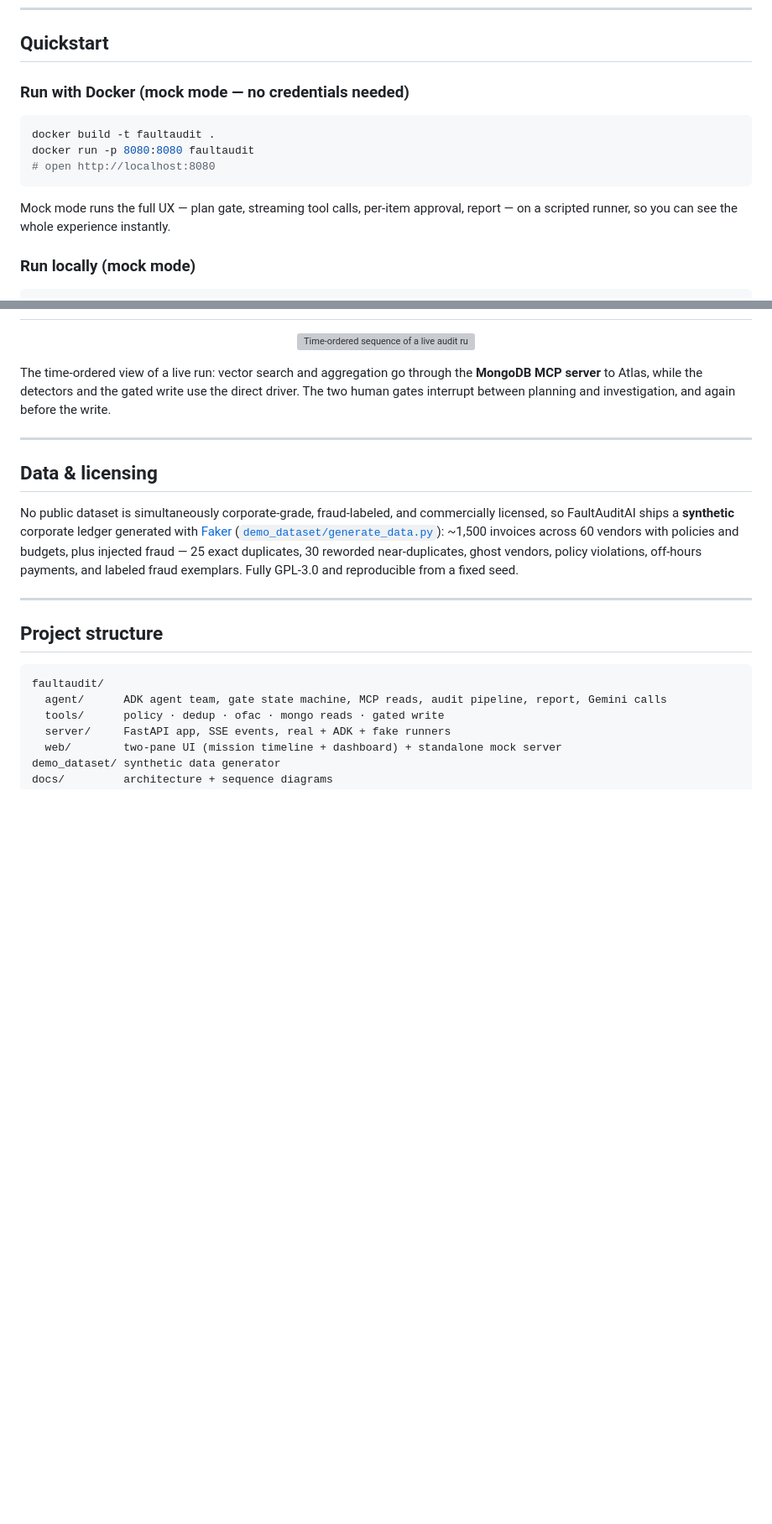
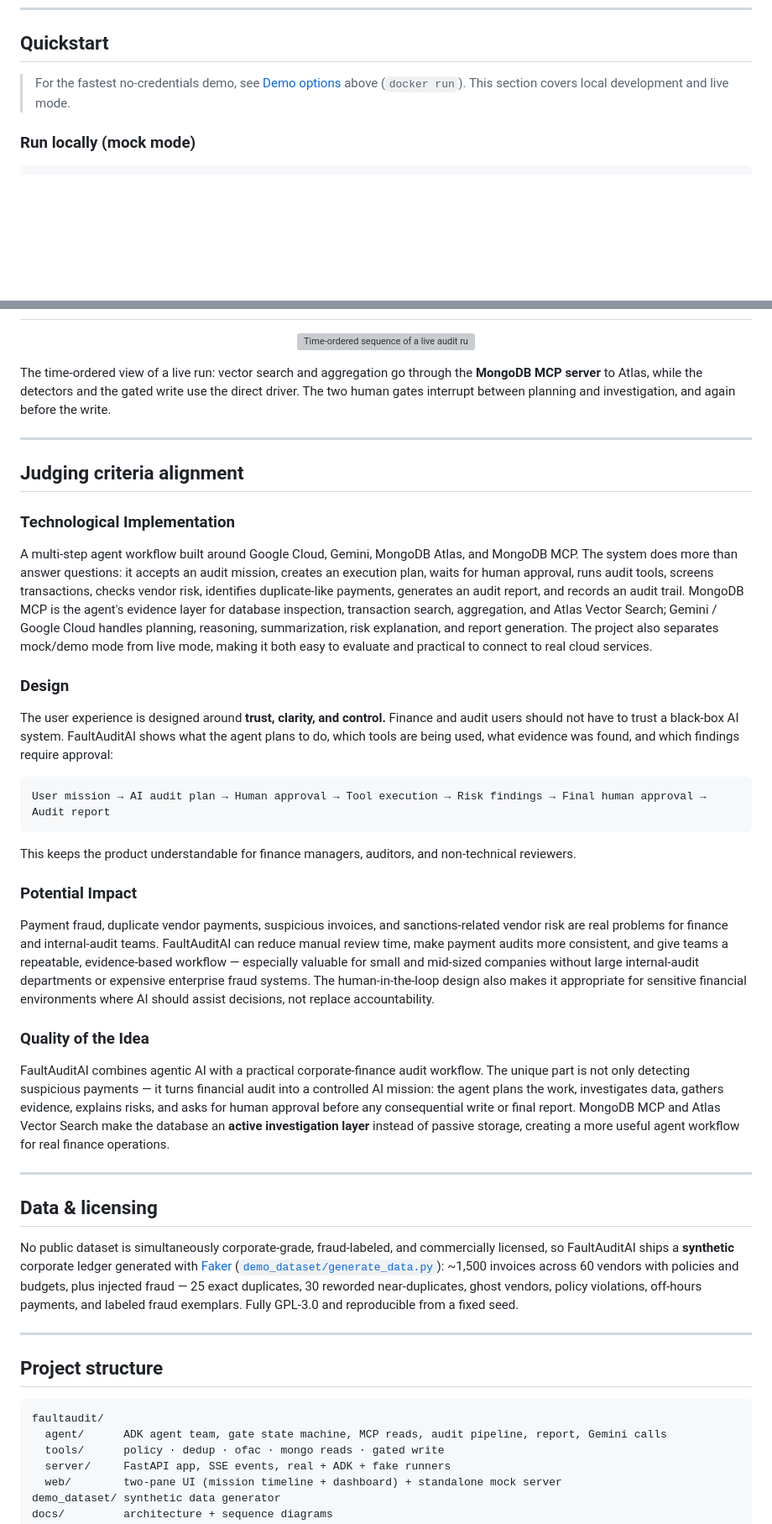
Before and after one commit to proga100/fault-audit-ai, a Markdown page: README.md, 2 parts joined by grey strips. Shown at 84% size. Rendered like a GitHub page; blank space fills up the shorter version; grey boxes are pictures that could not be loaded.

````diff
--- a/README.md
+++ b/README.md
@@ -126,15 +169,7 @@ Google Vertex AI Agent Builder (ADK / `google.adk`) · Gemini 3 (`gemini-3.1-pro
 
 ## Quickstart
 
-### Run with Docker (mock mode — no credentials needed)
-
-```bash
-docker build -t faultaudit .
-docker run -p 8080:8080 faultaudit
-# open http://localhost:8080
-```
-
-Mock mode runs the full UX — plan gate, streaming tool calls, per-item approval, report — on a scripted runner, so you can see the whole experience instantly.
+> For the fastest no-credentials demo, see [Demo options](#demo-options) above (`docker run`). This section covers local development and live mode.
 
 ### Run locally (mock mode)
 
@@ -220,6 +255,28 @@ The time-ordered view of a live run: vector search and aggregation go through th
 
 ---
 
+## Judging criteria alignment
+
+### Technological Implementation
+A multi-step agent workflow built around Google Cloud, Gemini, MongoDB Atlas, and MongoDB MCP. The system does more than answer questions: it accepts an audit mission, creates an execution plan, waits for human approval, runs audit tools, screens transactions, checks vendor risk, identifies duplicate-like payments, generates an audit report, and records an audit trail. MongoDB MCP is the agent's evidence layer for database inspection, transaction search, aggregation, and Atlas Vector Search; Gemini / Google Cloud handles planning, reasoning, summarization, risk explanation, and report generation. The project also separates mock/demo mode from live mode, making it both easy to evaluate and practical to connect to real cloud services.
+
+### Design
+The user experience is designed around **trust, clarity, and control.** Finance and audit users should not have to trust a black-box AI system. FaultAuditAI shows what the agent plans to do, which tools are being used, what evidence was found, and which findings require approval:
+
+```
+User mission → AI audit plan → Human approval → Tool execution → Risk findings → Final human approval → Audit report
+```
+
+This keeps the product understandable for finance managers, auditors, and non-technical reviewers.
+
+### Potential Impact
+Payment fraud, duplicate vendor payments, suspicious invoices, and sanctions-related vendor risk are real problems for finance and internal-audit teams. FaultAuditAI can reduce manual review time, make payment audits more consistent, and give teams a repeatable, evidence-based workflow — especially valuable for small and mid-sized companies without large internal-audit departments or expensive enterprise fraud systems. The human-in-the-loop design also makes it appropriate for sensitive financial environments where AI should assist decisions, not replace accountability.
+
+### Quality of the Idea
+FaultAuditAI combines agentic AI with a practical corporate-finance audit workflow. The unique part is not only detecting suspicious payments — it turns financial audit into a controlled AI mission: the agent plans the work, investigates data, gathers evidence, explains risks, and asks for human approval before any consequential write or final report. MongoDB MCP and Atlas Vector Search make the database an **active investigation layer** instead of passive storage, creating a more useful agent workflow for real finance operations.
+
+---
+
 ## Data & licensing
 
 No public dataset is simultaneously corporate-grade, fraud-labeled, and commercially licensed, so FaultAuditAI ships a **synthetic** corporate ledger generated with [Faker](https://faker.readthedocs.io/) ([`demo_dataset/generate_data.py`](demo_dataset/generate_data.py)): ~1,500 invoices across 60 vendors with policies and budgets, plus injected fraud — 25 exact duplicates, 30 reworded near-duplicates, ghost vendors, policy violations, off-hours payments, and labeled fraud exemplars. Fully GPL-3.0 and reproducible from a fixed seed.
````
Also changed, not shown: other parts of README.md (+43 -0 lines).
